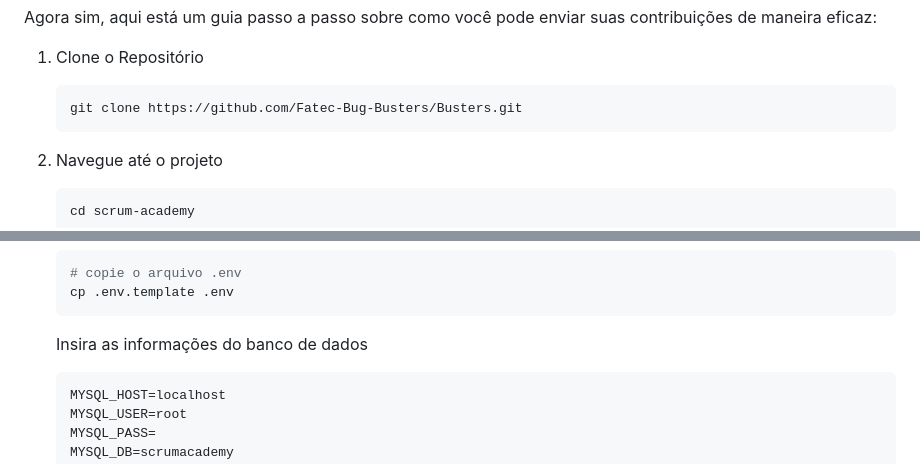
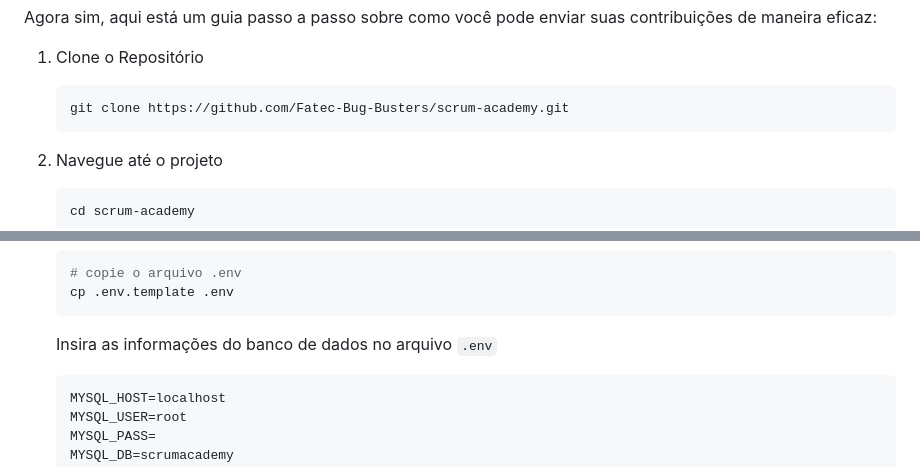
Before and after one commit to Fatec-Bug-Busters/scrum-academy, a Markdown page: CONTRIBUTING.md, 2 parts joined by grey strips. GitHub-like rendering.

Commit message:
Atualiza a página de como contribuir e instalaar o projeto para dev

````diff
--- a/CONTRIBUTING.md
+++ b/CONTRIBUTING.md
@@ -21,7 +21,7 @@ Agora sim, aqui está um guia passo a passo sobre como você pode enviar suas co
 1. Clone o Repositório
 
     ```sh
-    git clone https://github.com/Fatec-Bug-Busters/Busters.git
+    git clone https://github.com/Fatec-Bug-Busters/scrum-academy.git
     ```
 
 2. Navegue até o projeto
@@ -68,7 +68,7 @@ Agora sim, aqui está um guia passo a passo sobre como você pode enviar suas co
    cp .env.template .env
    ```
 
-   Insira as informações do banco de dados
+   Insira as informações do banco de dados no arquivo `.env`
 
    ```env
    MYSQL_HOST=localhost
````
